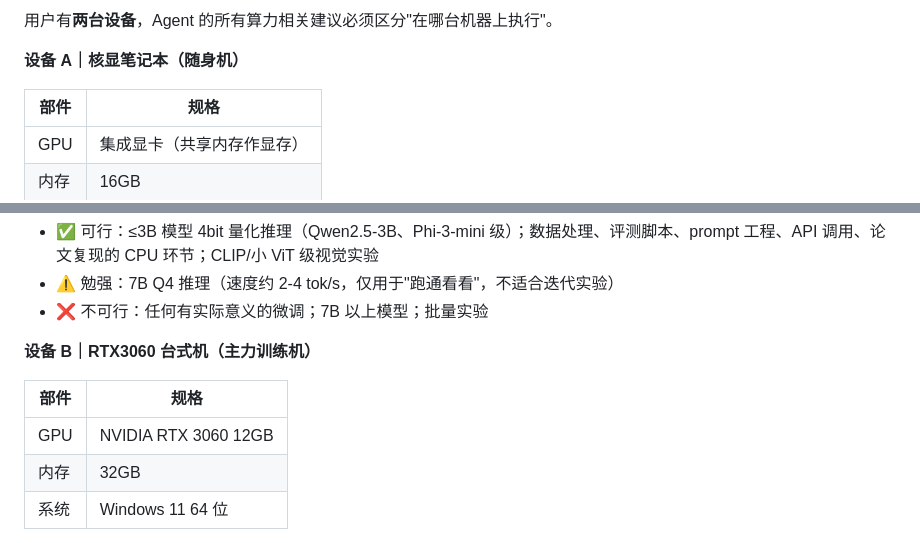
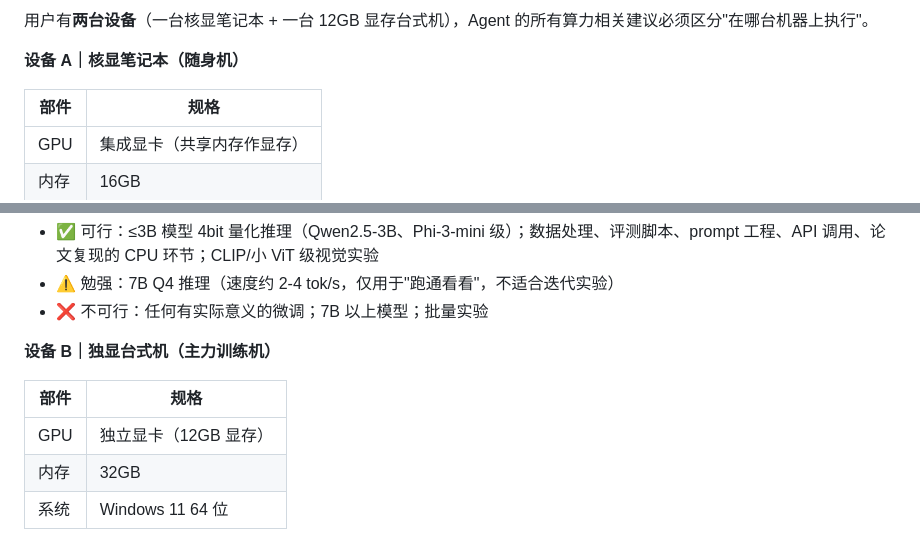
Before and after one commit to Vankleben/advisor-agent, a Markdown page: docs/design-audit-v0.4.md, 2 parts joined by grey strips. GitHub-like rendering.

```diff
--- a/docs/design-audit-v0.4.md
+++ b/docs/design-audit-v0.4.md
@@ -49,5 +49,5 @@
 
-用户有**两台设备**，Agent 的所有算力相关建议必须区分"在哪台机器上执行"。
+用户有**两台设备**（一台核显笔记本 + 一台 12GB 显存台式机），Agent 的所有算力相关建议必须区分"在哪台机器上执行"。
 
 **设备 A｜核显笔记本（随身机）**
 
@@ -62,11 +62,11 @@
 - ⚠️ 勉强：7B Q4 推理（速度约 2-4 tok/s，仅用于"跑通看看"，不适合迭代实验）
 - ❌ 不可行：任何有实际意义的微调；7B 以上模型；批量实验
 
-**设备 B｜RTX3060 台式机（主力训练机）**
+**设备 B｜独显台式机（主力训练机）**
 
 | 部件 | 规格 |
 |---|---|
-| GPU | NVIDIA RTX 3060 12GB |
+| GPU | 独立显卡（12GB 显存） |
 | 内存 | 32GB |
 | 系统 | Windows 11 64 位 |
 
```
Also changed, not shown: other parts of docs/design-audit-v0.4.md (+1 -1 lines), README.md (+3 -3 lines).
